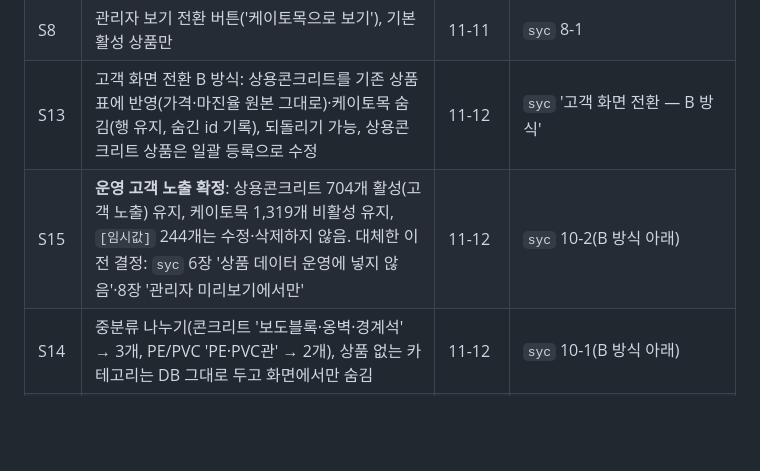
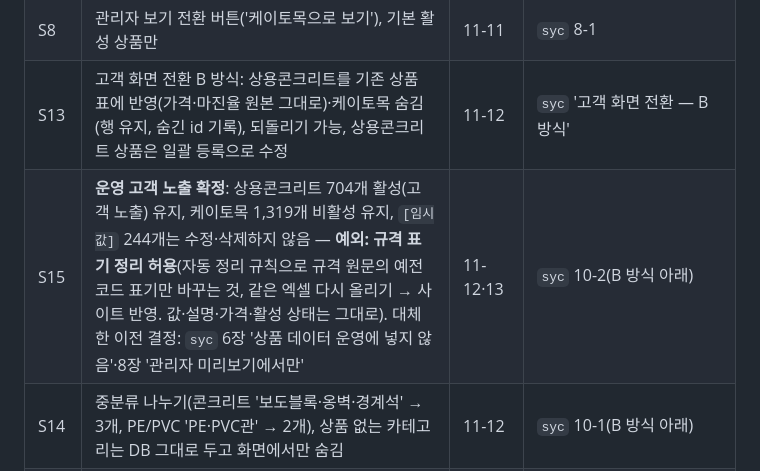
Before and after one commit to bmicns/tomokmall, a Markdown page: .claude/rules/data-decisions.md, the part around the change. Drawn GitHub-style; blank space fills up the shorter version.

```diff
--- a/.claude/rules/data-decisions.md
+++ b/.claude/rules/data-decisions.md
@@ -37,7 +37,7 @@
 | S4 | 이미지 두 크기(`image_file` 대표·상세, `image_thumb_file` 썸네일), 썸네일 없으면 NULL + 기존 '이미지 없음' 표시 | 11-11 | `syc` 5장 |
 | S8 | 관리자 보기 전환 버튼('케이토목으로 보기'), 기본 활성 상품만 | 11-11 | `syc` 8-1 |
 | S13 | 고객 화면 전환 B 방식: 상용콘크리트를 기존 상품 표에 반영(가격·마진율 원본 그대로)·케이토목 숨김(행 유지, 숨긴 id 기록), 되돌리기 가능, 상용콘크리트 상품은 일괄 등록으로 수정 | 11-12 | `syc` '고객 화면 전환 — B 방식' |
-| S15 | **운영 고객 노출 확정**: 상용콘크리트 704개 활성(고객 노출) 유지, 케이토목 1,319개 비활성 유지, `[임시값]` 244개는 수정·삭제하지 않음. 대체한 이전 결정: `syc` 6장 '상품 데이터 운영에 넣지 않음'·8장 '관리자 미리보기에서만' | 11-12 | `syc` 10-2(B 방식 아래) |
+| S15 | **운영 고객 노출 확정**: 상용콘크리트 704개 활성(고객 노출) 유지, 케이토목 1,319개 비활성 유지, `[임시값]` 244개는 수정·삭제하지 않음 — **예외: 규격 표기 정리 허용**(자동 정리 규칙으로 규격 원문의 예전 코드 표기만 바꾸는 것, 같은 엑셀 다시 올리기 → 사이트 반영. 값·설명·가격·활성 상태는 그대로). 대체한 이전 결정: `syc` 6장 '상품 데이터 운영에 넣지 않음'·8장 '관리자 미리보기에서만' | 11-12·13 | `syc` 10-2(B 방식 아래) |
 | S14 | 중분류 나누기(콘크리트 '보도블록·옹벽·경계석' → 3개, PE/PVC 'PE·PVC관' → 2개), 상품 없는 카테고리는 DB 그대로 두고 화면에서만 숨김 | 11-12 | `syc` 10-1(B 방식 아래) |
 | W3 | 배수관 주의·관경 안내(PE 유공관 167, 파형강관 269)는 AI 상담 답변에서만, 화면 표시 없음. 흄관 화면 안내 안 함 | 11-05 | `wt` 3-4·3-8·6장 |
 | W4 | 작업 이미지: AI 생성 3장(retaining·parking·subdrain), 미국 연방정부 저작물 3장·하천 사진 유지 | 11-05 | `wt` 5장 |
```
Also changed, not shown: docs/02-design/syc-products.md (+4 -0 lines).
